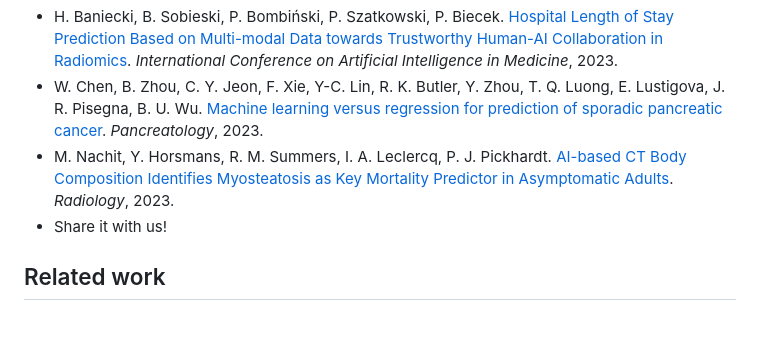
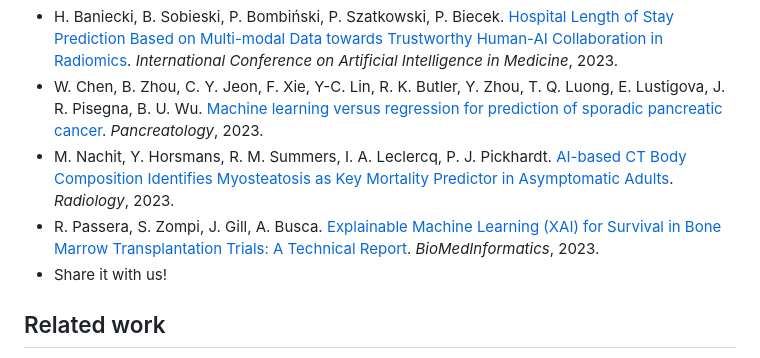
Before and after one commit to ModelOriented/survex, a Markdown page: README.md, the part around the change. Rendered like a GitHub page; blank space fills up the shorter version.

Commit message:
add new application of `survex`

```diff
--- a/README.md
+++ b/README.md
@@ -107,6 +107,7 @@ If you use `survex`, please cite [our preprint](https://arxiv.org/abs/2308.16113
 - H. Baniecki, B. Sobieski, P. Bombiński, P. Szatkowski, P. Biecek. [Hospital Length of Stay Prediction Based on Multi-modal Data towards Trustworthy Human-AI Collaboration in Radiomics](https://arxiv.org/abs/2303.09817). *International Conference on Artificial Intelligence in Medicine*, 2023.
 - W. Chen, B. Zhou, C. Y. Jeon, F. Xie, Y-C. Lin, R. K. Butler, Y. Zhou, T. Q. Luong, E. Lustigova, J. R. Pisegna, B. U. Wu. [Machine learning versus regression for prediction of sporadic pancreatic cancer](https://doi.org/10.1016/j.pan.2023.04.009). *Pancreatology*, 2023.
 - M. Nachit, Y. Horsmans, R. M. Summers, I. A. Leclercq, P. J. Pickhardt. [AI-based CT Body Composition Identifies Myosteatosis as Key Mortality Predictor in Asymptomatic Adults](https://doi.org/10.1148/radiol.222008). *Radiology*, 2023.
+- R. Passera, S. Zompi, J. Gill, A. Busca. [Explainable Machine Learning (XAI) for Survival in Bone Marrow Transplantation Trials: A Technical Report](https://doi.org/10.3390/biomedinformatics3030048). *BioMedInformatics*, 2023.
 - Share it with us!
 
 ## Related work
```
